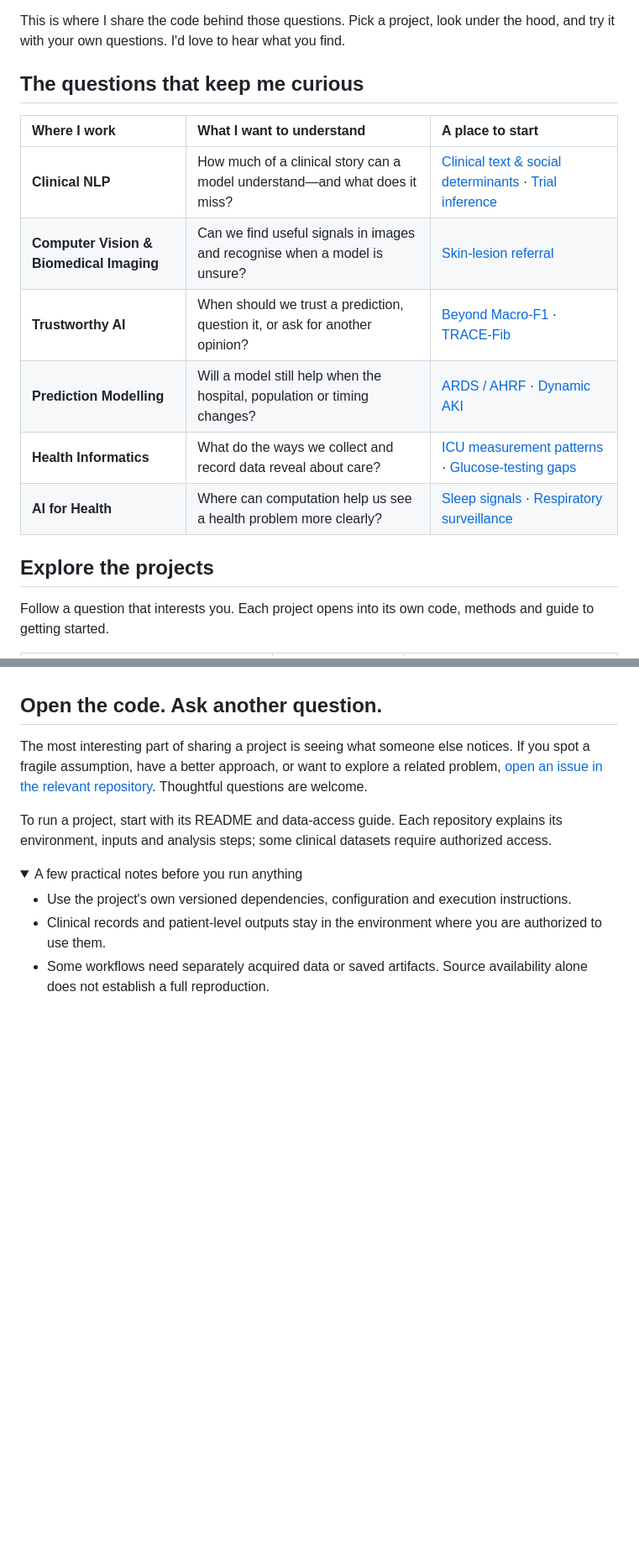
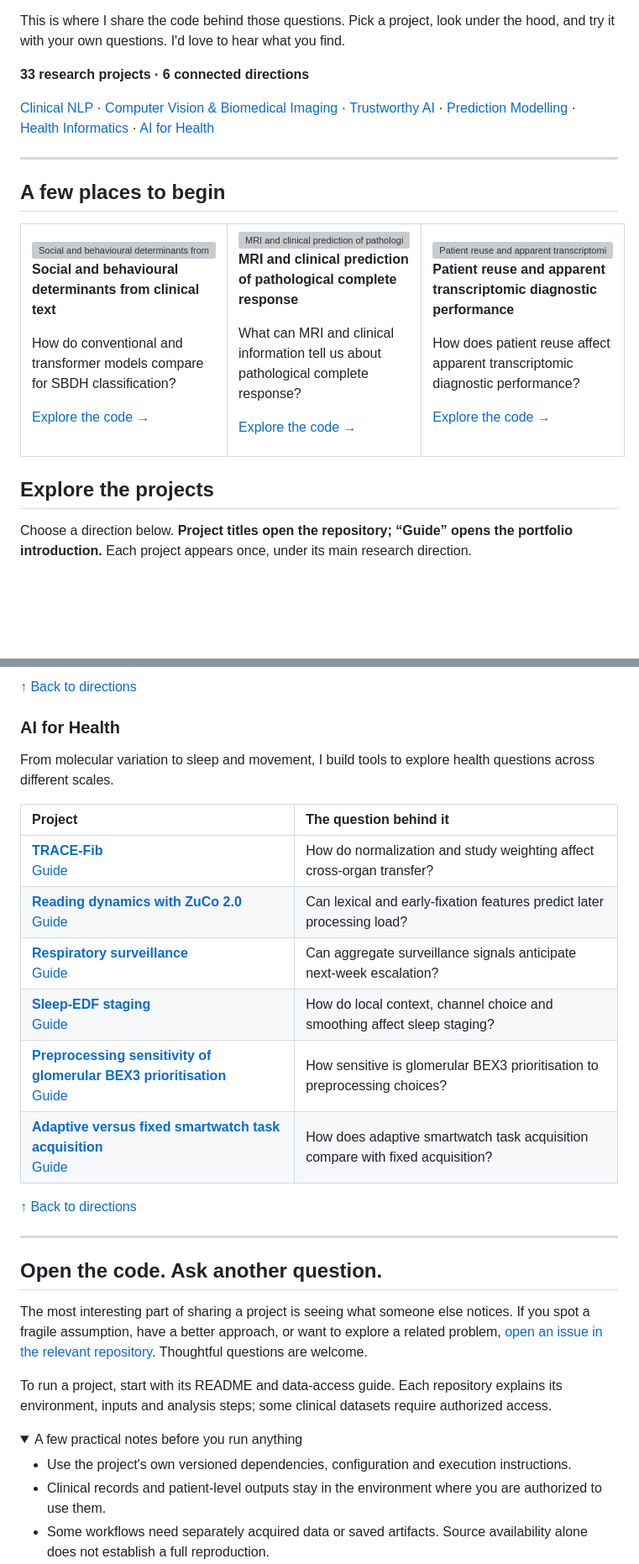
Before and after one commit to terry0809000/research-portfolio, a Markdown page: README.md, 2 parts joined by grey strips. Shown at 84% size. GitHub-like rendering; folded sections open; blank space fills up the shorter version; grey boxes are pictures that could not be loaded.

Commit message:
Give the portfolio a clear reading path across six research directions

```diff
--- a/README.md
+++ b/README.md
@@ -10,18 +10,38 @@ I'm **Tianyi Yu**. I work across clinical language, biomedical imaging and predi
 
 This is where I share the code behind those questions. Pick a project, look under the hood, and try it with your own questions. I'd love to hear what you find.
 
-## The questions that keep me curious
+**33 research projects · 6 connected directions**
 
-| Where I work | What I want to understand | A place to start |
-|:--|:--|:--|
-| **Clinical NLP** | How much of a clinical story can a model understand—and what does it miss? | [Clinical text & social determinants](pipelines/MIMIC_SBDH.md) · [Trial inference](pipelines/clinical-trial-inference-joint-audit.md) |
-| **Computer Vision & Biomedical Imaging** | Can we find useful signals in images and recognise when a model is unsure? | [Skin-lesion referral](pipelines/ham10000-trustworthy-skin-ai.md) |
-| **Trustworthy AI** | When should we trust a prediction, question it, or ask for another opinion? | [Beyond Macro-F1](pipelines/beyond-macro-f1-pubmed-rct-public.md) · [TRACE-Fib](pipelines/trace-fib-pipeline.md) |
-| **Prediction Modelling** | Will a model still help when the hospital, population or timing changes? | [ARDS / AHRF](pipelines/ards-ahrf-ehr-temporal-validation.md) · [Dynamic AKI](pipelines/aki-dynamic-prediction-deployment-gated.md) |
-| **Health Informatics** | What do the ways we collect and record data reveal about care? | [ICU measurement patterns](pipelines/icu-measurement-aware-prediction.md) · [Glucose-testing gaps](pipelines/brfss-glucose-testing-access.md) |
-| **AI for Health** | Where can computation help us see a health problem more clearly? | [Sleep signals](pipelines/sleepingedf.md) · [Respiratory surveillance](pipelines/bmc-dm-prediction-one-week.md) |
+[Clinical NLP](#clinical-nlp) · [Computer Vision & Biomedical Imaging](#biomedical-imaging) · [Trustworthy AI](#trustworthy-ai) · [Prediction Modelling](#prediction-modelling) · [Health Informatics](#health-informatics) · [AI for Health](#ai-for-health)
+
+---
+
+## A few places to begin
+
+<table>
+<tr>
+<td width="33%" valign="top">
+<a href="https://github.com/terry0809000/MIMIC_SBDH"><img src="https://raw.githubusercontent.com/terry0809000/MIMIC_SBDH/main/assets/project-cover.png" width="100%" alt="Social and behavioural determinants from clinical text" /></a>
+<p><strong>Social and behavioural determinants from clinical text</strong></p>
+<p>How do conventional and transformer models compare for SBDH classification?</p>
+<p><a href="https://github.com/terry0809000/MIMIC_SBDH">Explore the code →</a></p>
+</td>
+<td width="33%" valign="top">
+<a href="https://github.com/terry0809000/breast-mri-response-prediction"><img src="https://raw.githubusercontent.com/terry0809000/breast-mri-response-prediction/main/assets/project-cover.png" width="100%" alt="MRI and clinical prediction of pathological complete response" /></a>
+<p><strong>MRI and clinical prediction of pathological complete response</strong></p>
+<p>What can MRI and clinical information tell us about pathological complete response?</p>
+<p><a href="https://github.com/terry0809000/breast-mri-response-prediction">Explore the code →</a></p>
+</td>
+<td width="33%" valign="top">
+<a href="https://github.com/terry0809000/transcriptomic-patient-reuse"><img src="https://raw.githubusercontent.com/terry0809000/transcriptomic-patient-reuse/main/assets/project-cover.png" width="100%" alt="Patient reuse and apparent transcriptomic diagnostic performance" /></a>
+<p><strong>Patient reuse and apparent transcriptomic diagnostic performance</strong></p>
+<p>How does patient reuse affect apparent transcriptomic diagnostic performance?</p>
+<p><a href="https://github.com/terry0809000/transcriptomic-patient-reuse">Explore the code →</a></p>
+</td>
+</tr>
+</table>
 
 ## Explore the projects
 
-Follow a question that interests you. Each project opens into its own code, methods and guide to getting started.
+Choose a direction below. **Project titles open the repository; “Guide” opens the portfolio introduction.** Each project appears once, under its main research direction.
 
@@ -64,3 +130,25 @@ Follow a question that interests you. Each project opens into its own code, meth
+[↑ Back to directions](#a-few-places-to-begin)
+
+<a id="ai-for-health"></a>
+
+### AI for Health
+
+From molecular variation to sleep and movement, I build tools to explore health questions across different scales.
+
+| Project | The question behind it |
+|:--|:--|
+| **[TRACE-Fib](https://github.com/terry0809000/trace-fib-pipeline)**<br>[Guide](pipelines/trace-fib-pipeline.md) | How do normalization and study weighting affect cross-organ transfer? |
+| **[Reading dynamics with ZuCo 2.0](https://github.com/terry0809000/zuco2-scientific-ml-pipeline)**<br>[Guide](pipelines/zuco2-scientific-ml-pipeline.md) | Can lexical and early-fixation features predict later processing load? |
+| **[Respiratory surveillance](https://github.com/terry0809000/bmc-dm-prediction-one-week)**<br>[Guide](pipelines/bmc-dm-prediction-one-week.md) | Can aggregate surveillance signals anticipate next-week escalation? |
+| **[Sleep-EDF staging](https://github.com/terry0809000/sleepingedf)**<br>[Guide](pipelines/sleepingedf.md) | How do local context, channel choice and smoothing affect sleep staging? |
+| **[Preprocessing sensitivity of glomerular BEX3 prioritisation](https://github.com/terry0809000/dkd-bex3-preprocessing)**<br>[Guide](pipelines/dkd-bex3-preprocessing.md) | How sensitive is glomerular BEX3 prioritisation to preprocessing choices? |
+| **[Adaptive versus fixed smartwatch task acquisition](https://github.com/terry0809000/pads-adaptive-acquisition)**<br>[Guide](pipelines/pads-adaptive-acquisition.md) | How does adaptive smartwatch task acquisition compare with fixed acquisition? |
+
+[↑ Back to directions](#a-few-places-to-begin)
+
+<!-- PROJECT_INDEX_END -->
+
+---
 
 ## Open the code. Ask another question.
 
```
Also changed, not shown: other parts of README.md (+81 -35 lines).
